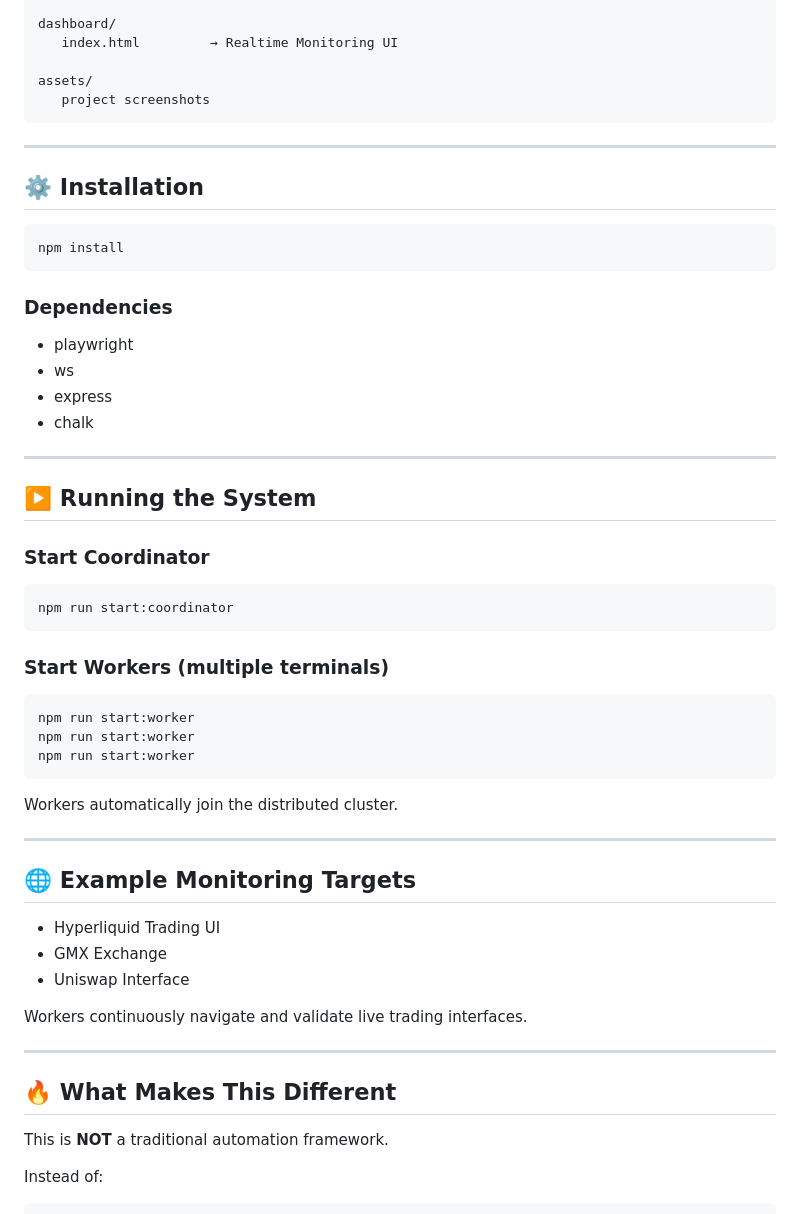
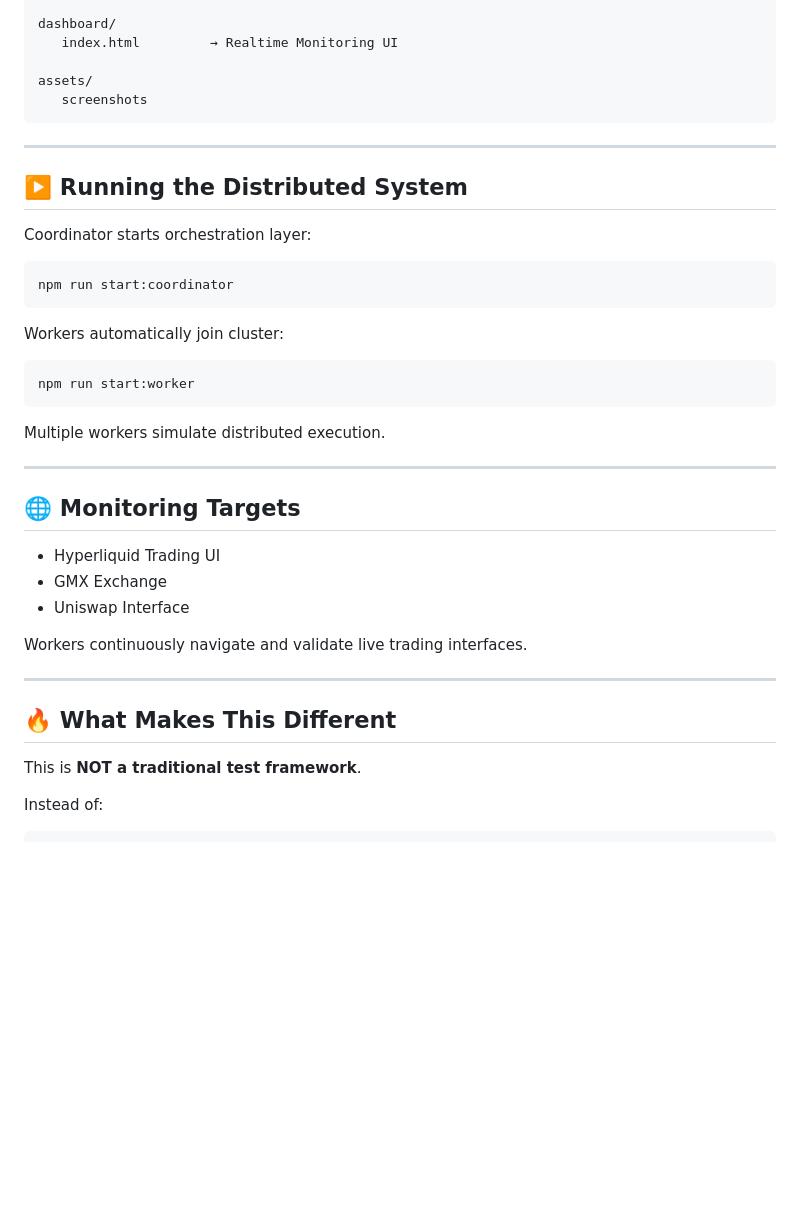
Before and after one commit to baliyanravi08-code/webmcp-distributed-observer, a Markdown page: README.md, the part around one of its changes. GitHub-like rendering; blank space fills up the shorter version.

````diff
--- a/README.md
+++ b/README.md
@@ -179,47 +240,30 @@ dashboard/
    index.html         → Realtime Monitoring UI
 
 assets/
-   project screenshots
+   screenshots
 ```
 
 ---
 
-## ⚙️ Installation
+## ▶️ Running the Distributed System
 
-```bash
-npm install
-```
-
-### Dependencies
-
-* playwright
-* ws
-* express
-* chalk
-
----
-
-## ▶️ Running the System
-
-### Start Coordinator
+Coordinator starts orchestration layer:
 
 ```bash
 npm run start:coordinator
 ```
 
-### Start Workers (multiple terminals)
+Workers automatically join cluster:
 
 ```bash
 npm run start:worker
-npm run start:worker
-npm run start:worker
 ```
 
-Workers automatically join the distributed cluster.
+Multiple workers simulate distributed execution.
 
 ---
 
-## 🌐 Example Monitoring Targets
+## 🌐 Monitoring Targets
 
 * Hyperliquid Trading UI
 * GMX Exchange
@@ -231,7 +275,7 @@ Workers continuously navigate and validate live trading interfaces.
 
 ## 🔥 What Makes This Different
 
-This is **NOT** a traditional automation framework.
+This is **NOT a traditional test framework**.
 
 Instead of:
 
````
Also changed, not shown: other parts of README.md (+91 -30 lines).
